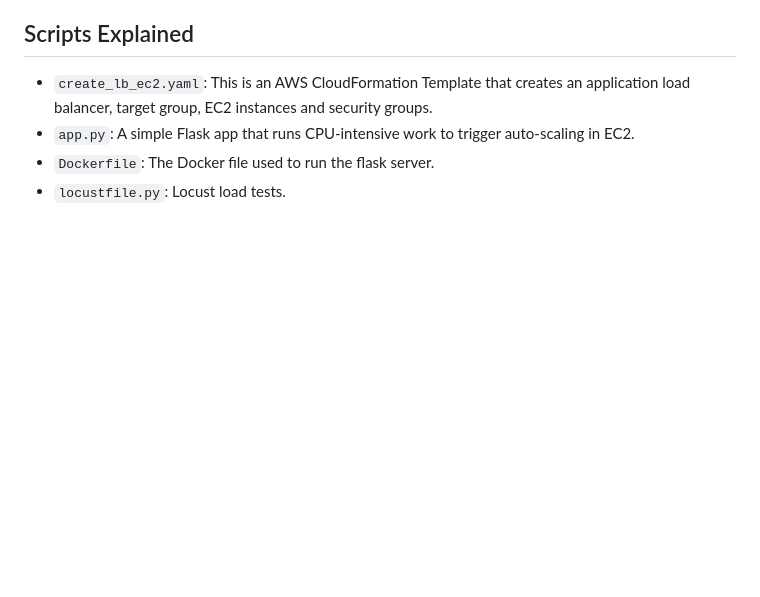
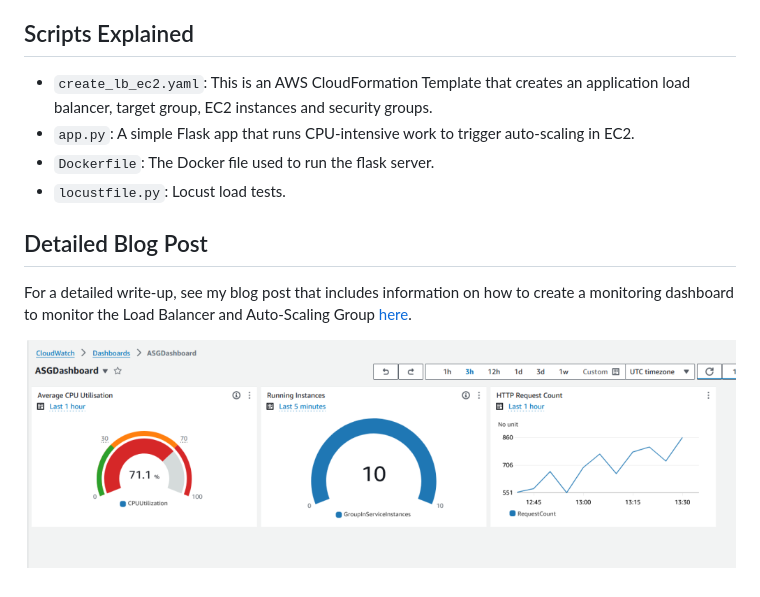
Before and after one commit to terrameijar/DevOps-Snippets, a Markdown page: LoadBalancing/README.md, the part around the change. GitHub-like rendering; pictures changed too: LoadBalancing/cloudwatch_dashboard-1020x326.png (added); blank space fills up the shorter version.

Commit message:
Update load balancing project

```diff
--- a/LoadBalancing/README.md
+++ b/LoadBalancing/README.md
@@ -10,3 +10,10 @@ This project demonstrates how to create auto-scaling infrastructure in AWS using
 - `app.py`: A simple Flask app that runs CPU-intensive work to trigger auto-scaling in EC2.
 - `Dockerfile`: The Docker file used to run the flask server.
 - `locustfile.py`: Locust load tests.
+
+
+## Detailed Blog Post
+
+For a detailed write-up, see my blog post that includes information on how to create a monitoring dashboard to monitor the Load Balancer and Auto-Scaling Group [here](https://vuyisile.com/creating-an-aws-auto-scaling-architecture-with-a-monitoring-dashboard/).
+
+![Image Description](./cloudwatch_dashboard-1020x326.png)
```
